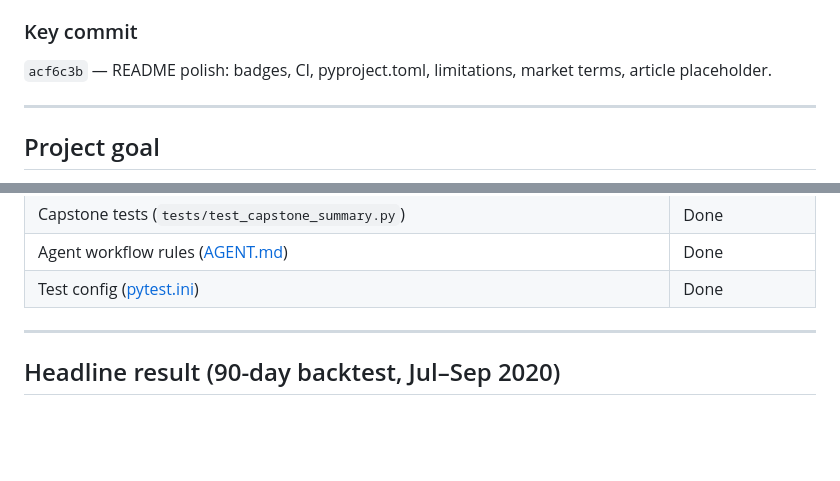
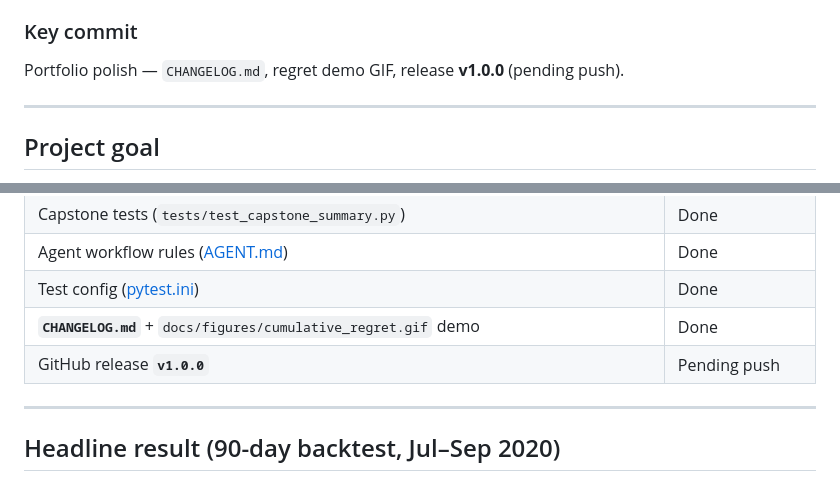
Before and after one commit to mehmetertac/battery-spo-rl, a Markdown page: handover.md, 2 parts joined by grey strips. Rendered like a GitHub page; blank space fills up the shorter version.

```diff
--- a/handover.md
+++ b/handover.md
@@ -6,7 +6,7 @@
 
 ### Key commit
 
-`acf6c3b` — README polish: badges, CI, pyproject.toml, limitations, market terms, article placeholder.
+Portfolio polish — `CHANGELOG.md`, regret demo GIF, release **v1.0.0** (pending push).
 
 ---
 
@@ -62,6 +62,8 @@ Week 07 reflection: [WEEK_07_REFLECTION.md](WEEK_07_REFLECTION.md)
 | Capstone tests (`tests/test_capstone_summary.py`) | Done |
 | Agent workflow rules ([AGENT.md](AGENT.md)) | Done |
 | Test config ([pytest.ini](pytest.ini)) | Done |
+| **`CHANGELOG.md`** + `docs/figures/cumulative_regret.gif` demo | Done |
+| GitHub release **`v1.0.0`** | Pending push |
 
 ---
 
```
Also changed, not shown: other parts of handover.md (+1 -1 lines), CHANGELOG.md (added, +40 -0 lines), README.md (+3 -1 lines), docs/figures/cumulative_regret.gif (added), 1 other file.
